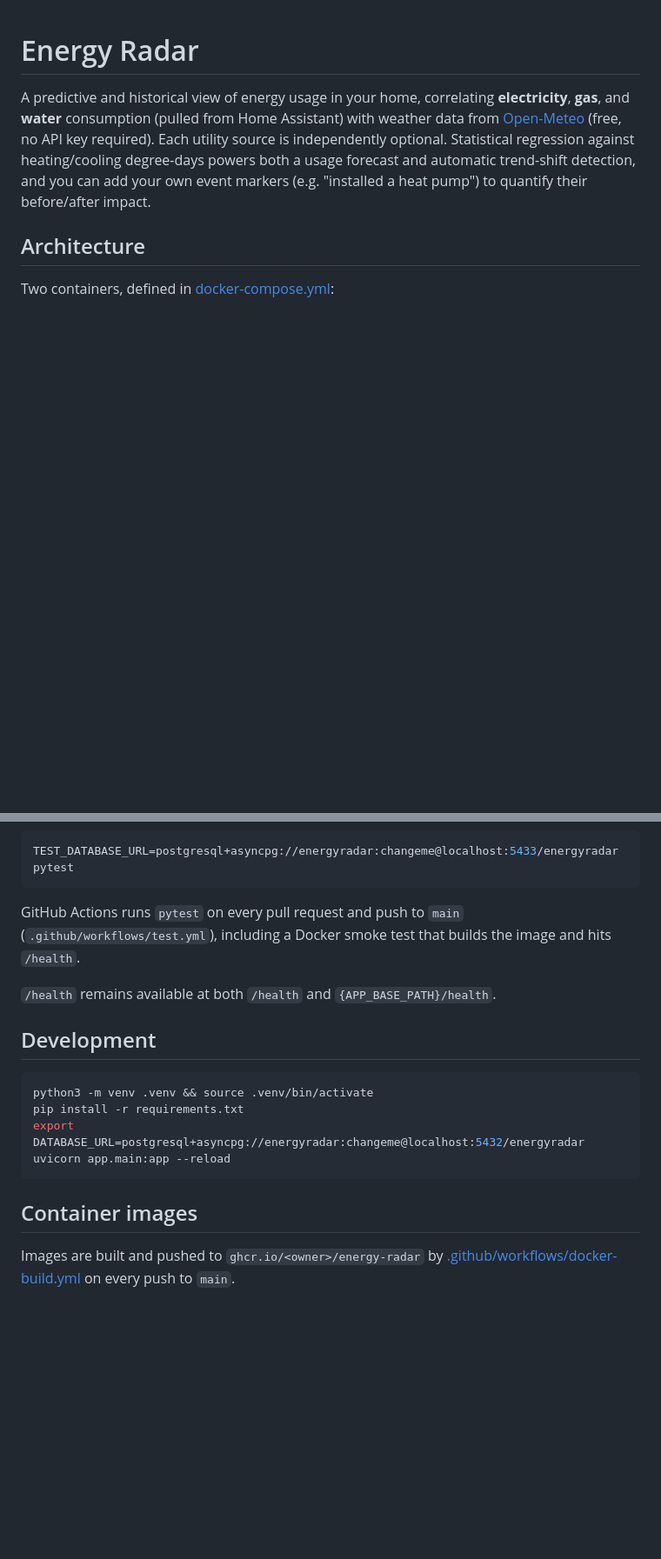
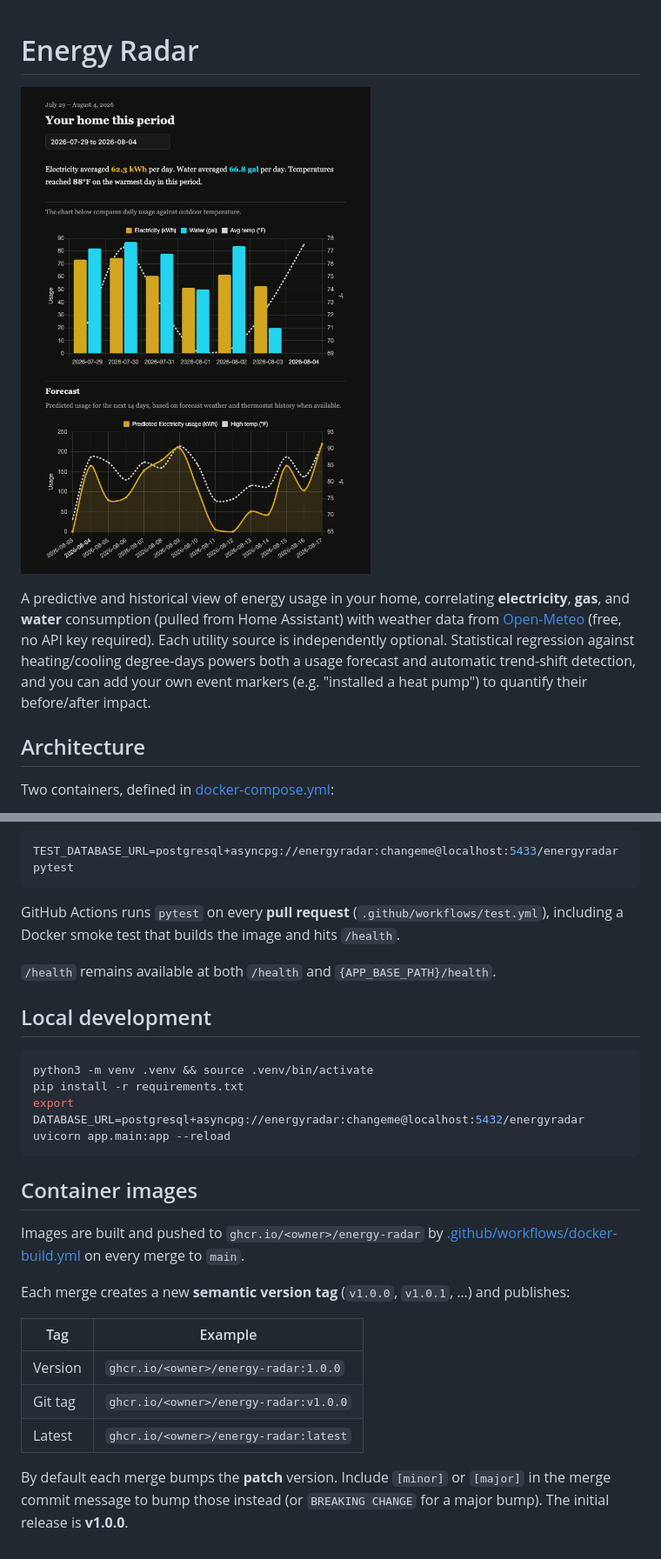
Before and after one commit to matthewjthomas/energy-radar, a Markdown page: README.md, 2 parts joined by grey strips. Shown: that part at 87% size. GitHub-like rendering; pictures changed too: docs/images/dashboard.png (added); blank space fills up the shorter version.

Commit message:
Updating readme, adjusting github actions

````diff
--- a/README.md
+++ b/README.md
@@ -1,4 +1,6 @@
 # Energy Radar
+
+![Energy Radar dashboard](docs/images/dashboard.png)
 
 A predictive and historical view of energy usage in your home, correlating **electricity**,
 **gas**, and **water** consumption (pulled from Home Assistant) with weather data from
@@ -90,12 +92,12 @@ Or:
 TEST_DATABASE_URL=postgresql+asyncpg://energyradar:changeme@localhost:5433/energyradar pytest
 ```
 
-GitHub Actions runs `pytest` on every pull request and push to `main` (`.github/workflows/test.yml`),
+GitHub Actions runs `pytest` on every **pull request** (`.github/workflows/test.yml`),
 including a Docker smoke test that builds the image and hits `/health`.
 
 `/health` remains available at both `/health` and `{APP_BASE_PATH}/health`.
 
-## Development
+## Local development
 
 ```sh
 python3 -m venv .venv && source .venv/bin/activate
@@ -107,4 +109,16 @@ uvicorn app.main:app --reload
 ## Container images
 
 Images are built and pushed to `ghcr.io/<owner>/energy-radar` by
-[.github/workflows/docker-build.yml](.github/workflows/docker-build.yml) on every push to `main`.
+[.github/workflows/docker-build.yml](.github/workflows/docker-build.yml) on every merge to `main`.
+
+Each merge creates a new **semantic version tag** (`v1.0.0`, `v1.0.1`, …) and publishes:
+
+| Tag | Example |
+|-----|---------|
+| Version | `ghcr.io/<owner>/energy-radar:1.0.0` |
+| Git tag | `ghcr.io/<owner>/energy-radar:v1.0.0` |
+| Latest | `ghcr.io/<owner>/energy-radar:latest` |
+
+By default each merge bumps the **patch** version. Include `[minor]` or `[major]` in the merge
+commit message to bump those instead (or `BREAKING CHANGE` for a major bump). The initial release
+is **v1.0.0**.
````
Also changed, not shown: 3 other files.
